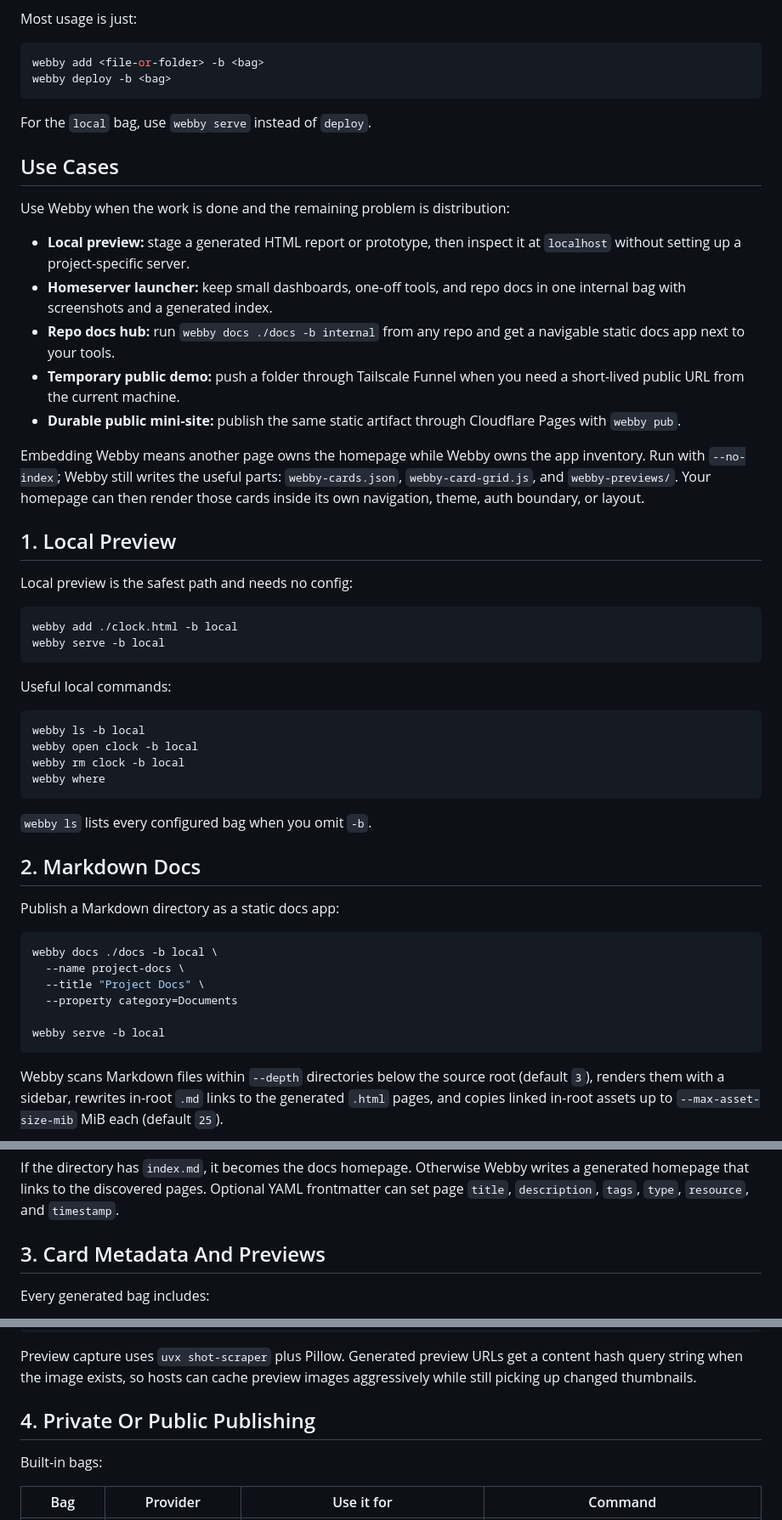
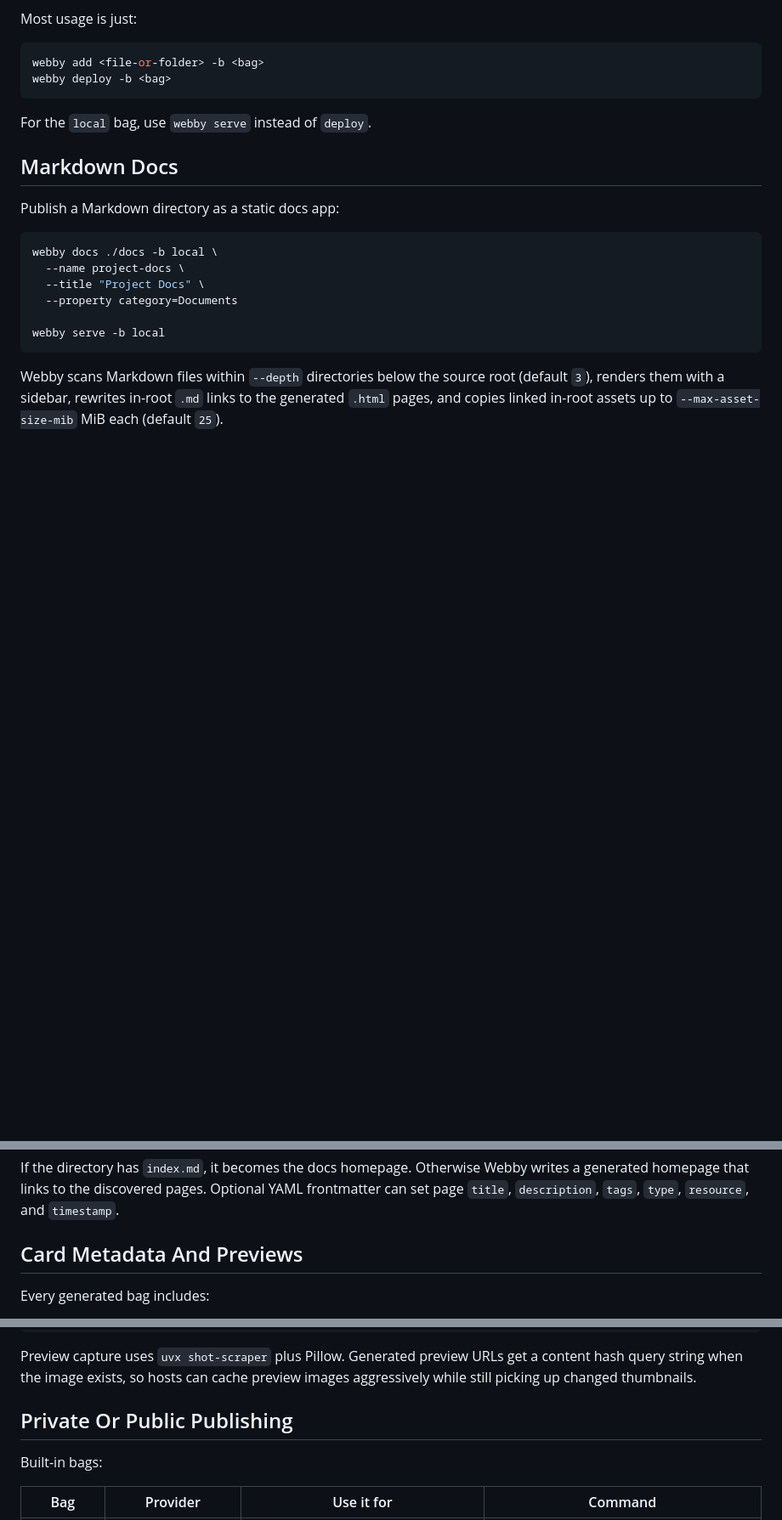
Before and after one commit to ankitson/webby, a Markdown page: README.md, 3 parts joined by grey strips. Shown at 85% size. Drawn GitHub-style; blank space fills up the shorter version.

````diff
--- a/README.md
+++ b/README.md
@@ -116,48 +82,7 @@ webby deploy -b <bag>
 
 For the `local` bag, use `webby serve` instead of `deploy`.
 
-## Use Cases
-
-Use Webby when the work is done and the remaining problem is distribution:
-
-- **Local preview:** stage a generated HTML report or prototype, then inspect it
-  at `localhost` without setting up a project-specific server.
-- **Homeserver launcher:** keep small dashboards, one-off tools, and repo docs
-  in one internal bag with screenshots and a generated index.
-- **Repo docs hub:** run `webby docs ./docs -b internal` from any repo and get a
-  navigable static docs app next to your tools.
-- **Temporary public demo:** push a folder through Tailscale Funnel when you
-  need a short-lived public URL from the current machine.
-- **Durable public mini-site:** publish the same static artifact through
-  Cloudflare Pages with `webby pub`.
-
-Embedding Webby means another page owns the homepage while Webby owns the app
-inventory. Run with `--no-index`; Webby still writes the useful parts:
-`webby-cards.json`, `webby-card-grid.js`, and `webby-previews/`. Your homepage
-can then render those cards inside its own navigation, theme, auth boundary, or
-layout.
-
-## 1. Local Preview
-
-Local preview is the safest path and needs no config:
-
-```sh
-webby add ./clock.html -b local
-webby serve -b local
-```
-
-Useful local commands:
-
-```sh
-webby ls -b local
-webby open clock -b local
-webby rm clock -b local
-webby where
-```
-
-`webby ls` lists every configured bag when you omit `-b`.
-
-## 2. Markdown Docs
+## Markdown Docs
 
 Publish a Markdown directory as a static docs app:
 
@@ -180,7 +105,7 @@ writes a generated homepage that links to the discovered pages. Optional YAML
 frontmatter can set page `title`, `description`, `tags`, `type`, `resource`,
 and `timestamp`.
 
-## 3. Card Metadata And Previews
+## Card Metadata And Previews
 
 Every generated bag includes:
 
@@ -231,7 +156,7 @@ Preview capture uses `uvx shot-scraper` plus Pillow. Generated preview URLs get
 a content hash query string when the image exists, so hosts can cache preview
 images aggressively while still picking up changed thumbnails.
 
-## 4. Private Or Public Publishing
+## Private Or Public Publishing
 
 Built-in bags:
 
````
Also changed, not shown: other parts of README.md (+28 -62 lines).
